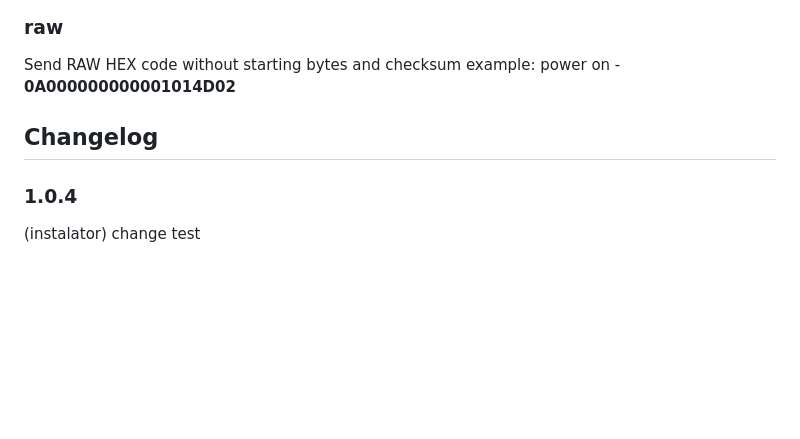
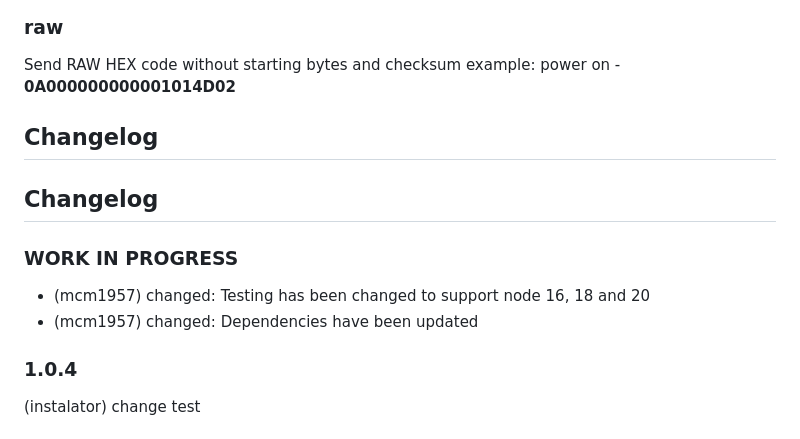
Before and after one commit to iobroker-community-adapters/ioBroker.haier, a Markdown page: README.md, the part around the change. GitHub-like rendering; blank space fills up the shorter version.

```diff
--- a/README.md
+++ b/README.md
@@ -72,6 +72,15 @@ example: power on - **0A000000000001014D02**
 
 ## Changelog
 
+## Changelog
+<!--
+    Placeholder for the next version (at the beginning of the line):
+    ### **WORK IN PROGRESS**
+-->
+### **WORK IN PROGRESS**
+-   (mcm1957) changed: Testing has been changed to support node 16, 18 and 20
+-   (mcm1957) changed: Dependencies have been updated
+
 ### 1.0.4
    (instalator) change test
 
```
